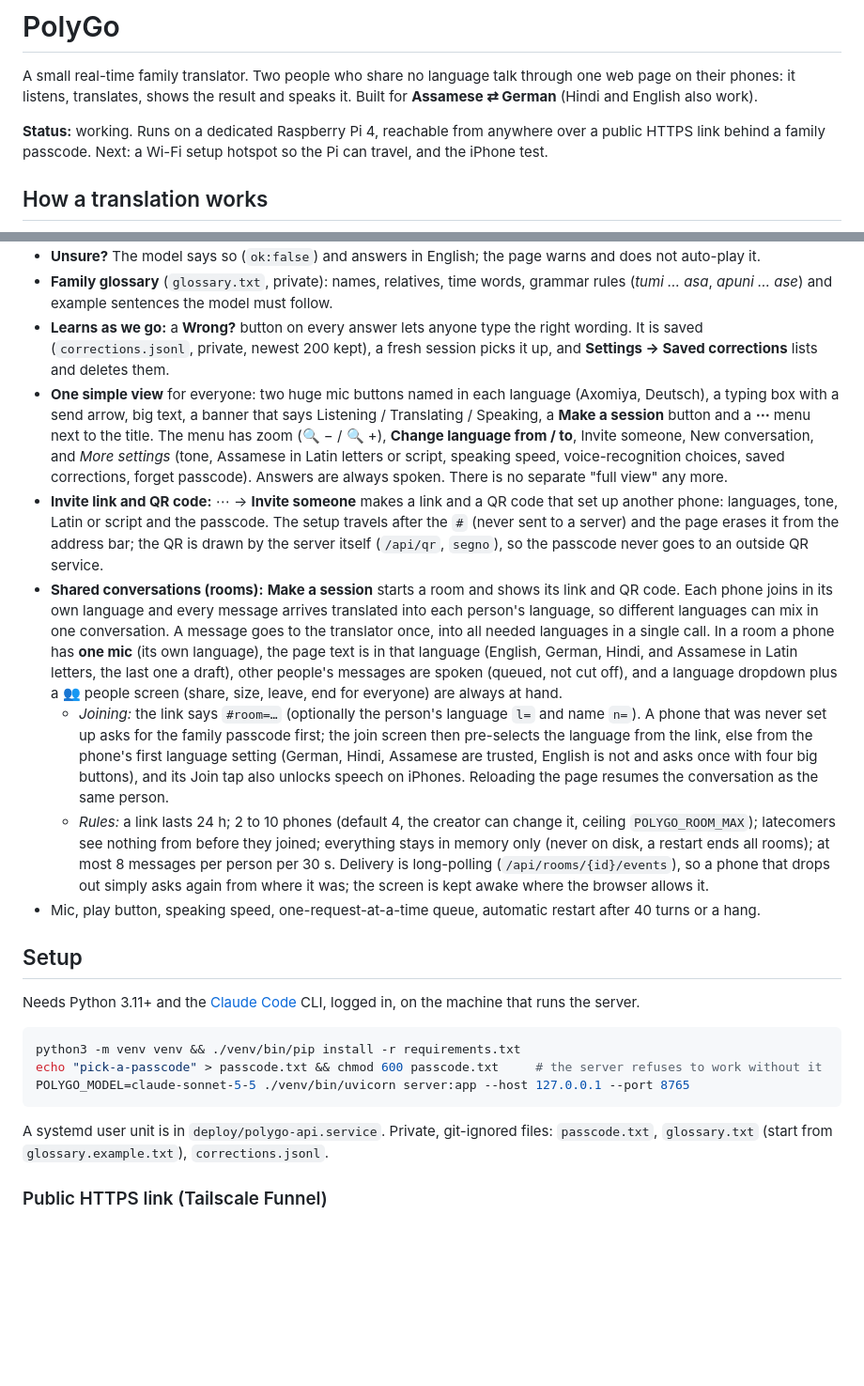
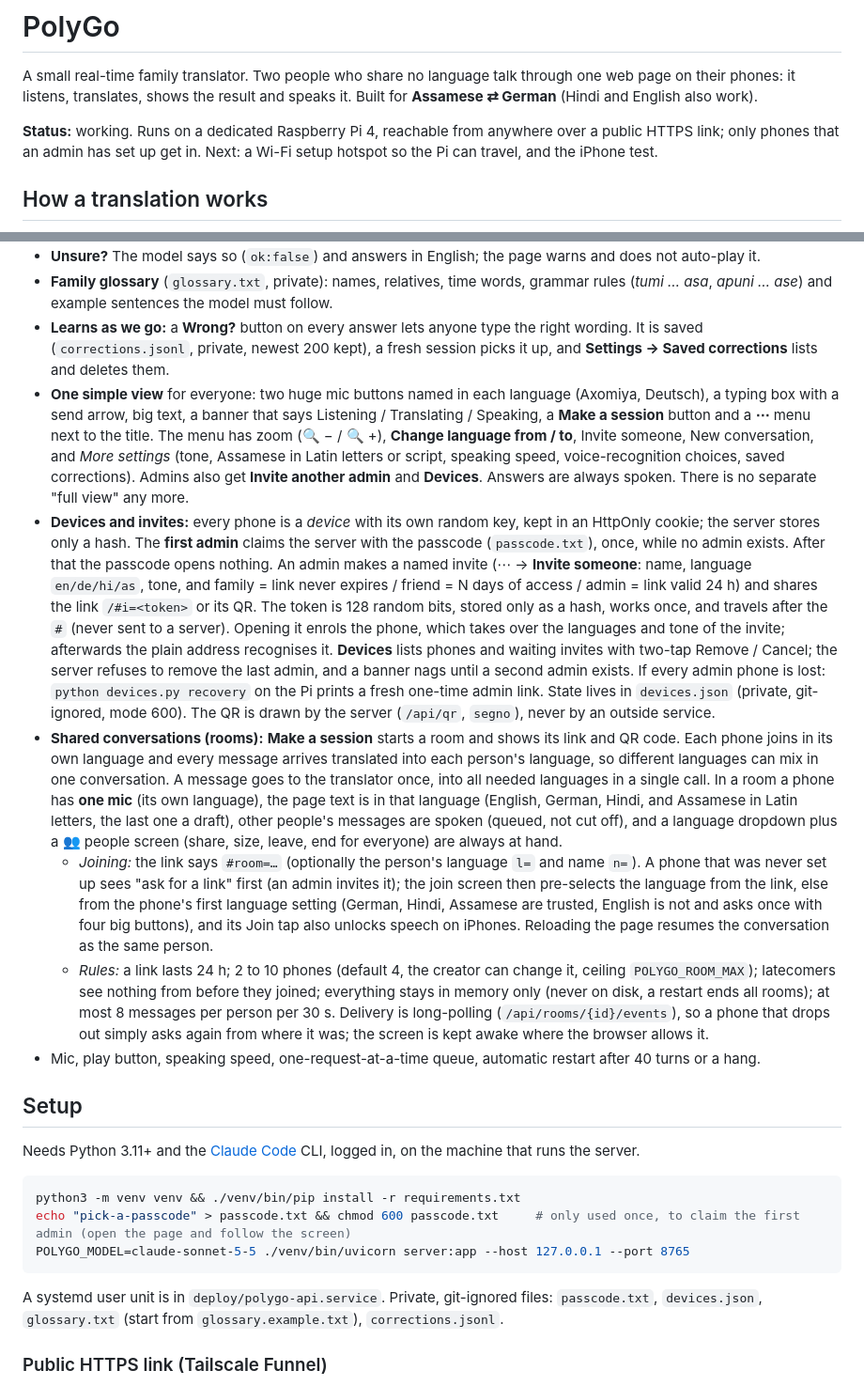
Before and after one commit to bathonSpidey/PolyGo, a Markdown page: README.md, 2 parts joined by grey strips. Shown at 94% size. Drawn GitHub-style; blank space fills up the shorter version.

Commit message:
README: devices, invites and the retired passcode
Co-Authored-By: Claude Sonnet 5.5 <noreply@anthropic.com>

````diff
--- a/README.md
+++ b/README.md
@@ -2,7 +2,7 @@
 
 A small real-time family translator. Two people who share no language talk through one web page on their phones: it listens, translates, shows the result and speaks it. Built for **Assamese ⇄ German** (Hindi and English also work).
 
-**Status:** working. Runs on a dedicated Raspberry Pi 4, reachable from anywhere over a public HTTPS link behind a family passcode. Next: a Wi-Fi setup hotspot so the Pi can travel, and the iPhone test.
+**Status:** working. Runs on a dedicated Raspberry Pi 4, reachable from anywhere over a public HTTPS link; only phones that an admin has set up get in. Next: a Wi-Fi setup hotspot so the Pi can travel, and the iPhone test.
 
 ## How a translation works
 
@@ -40,10 +40,10 @@ flowchart LR
 - **Unsure?** The model says so (`ok:false`) and answers in English; the page warns and does not auto-play it.
 - **Family glossary** (`glossary.txt`, private): names, relatives, time words, grammar rules (*tumi … asa*, *apuni … ase*) and example sentences the model must follow.
 - **Learns as we go:** a **Wrong?** button on every answer lets anyone type the right wording. It is saved (`corrections.jsonl`, private, newest 200 kept), a fresh session picks it up, and **Settings → Saved corrections** lists and deletes them.
-- **One simple view** for everyone: two huge mic buttons named in each language (Axomiya, Deutsch), a typing box with a send arrow, big text, a banner that says Listening / Translating / Speaking, a **Make a session** button and a **⋯** menu next to the title. The menu has zoom (🔍 − / 🔍 +), **Change language from / to**, Invite someone, New conversation, and *More settings* (tone, Assamese in Latin letters or script, speaking speed, voice-recognition choices, saved corrections, forget passcode). Answers are always spoken. There is no separate "full view" any more.
-- **Invite link and QR code:** ⋯ → **Invite someone** makes a link and a QR code that set up another phone: languages, tone, Latin or script and the passcode. The setup travels after the `#` (never sent to a server) and the page erases it from the address bar; the QR is drawn by the server itself (`/api/qr`, `segno`), so the passcode never goes to an outside QR service.
+- **One simple view** for everyone: two huge mic buttons named in each language (Axomiya, Deutsch), a typing box with a send arrow, big text, a banner that says Listening / Translating / Speaking, a **Make a session** button and a **⋯** menu next to the title. The menu has zoom (🔍 − / 🔍 +), **Change language from / to**, Invite someone, New conversation, and *More settings* (tone, Assamese in Latin letters or script, speaking speed, voice-recognition choices, saved corrections). Admins also get **Invite another admin** and **Devices**. Answers are always spoken. There is no separate "full view" any more.
+- **Devices and invites:** every phone is a *device* with its own random key, kept in an HttpOnly cookie; the server stores only a hash. The **first admin** claims the server with the passcode (`passcode.txt`), once, while no admin exists. After that the passcode opens nothing. An admin makes a named invite (⋯ → **Invite someone**: name, language `en/de/hi/as`, tone, and family = link never expires / friend = N days of access / admin = link valid 24 h) and shares the link `/#i=<token>` or its QR. The token is 128 random bits, stored only as a hash, works once, and travels after the `#` (never sent to a server). Opening it enrols the phone, which takes over the languages and tone of the invite; afterwards the plain address recognises it. **Devices** lists phones and waiting invites with two-tap Remove / Cancel; the server refuses to remove the last admin, and a banner nags until a second admin exists. If every admin phone is lost: `python devices.py recovery` on the Pi prints a fresh one-time admin link. State lives in `devices.json` (private, git-ignored, mode 600). The QR is drawn by the server (`/api/qr`, `segno`), never by an outside service.
 - **Shared conversations (rooms):** **Make a session** starts a room and shows its link and QR code. Each phone joins in its own language and every message arrives translated into each person's language, so different languages can mix in one conversation. A message goes to the translator once, into all needed languages in a single call. In a room a phone has **one mic** (its own language), the page text is in that language (English, German, Hindi, and Assamese in Latin letters, the last one a draft), other people's messages are spoken (queued, not cut off), and a language dropdown plus a 👥 people screen (share, size, leave, end for everyone) are always at hand.
-  - *Joining:* the link says `#room=…` (optionally the person's language `l=` and name `n=`). A phone that was never set up asks for the family passcode first; the join screen then pre-selects the language from the link, else from the phone's first language setting (German, Hindi, Assamese are trusted, English is not and asks once with four big buttons), and its Join tap also unlocks speech on iPhones. Reloading the page resumes the conversation as the same person.
+  - *Joining:* the link says `#room=…` (optionally the person's language `l=` and name `n=`). A phone that was never set up sees "ask for a link" first (an admin invites it); the join screen then pre-selects the language from the link, else from the phone's first language setting (German, Hindi, Assamese are trusted, English is not and asks once with four big buttons), and its Join tap also unlocks speech on iPhones. Reloading the page resumes the conversation as the same person.
   - *Rules:* a link lasts 24 h; 2 to 10 phones (default 4, the creator can change it, ceiling `POLYGO_ROOM_MAX`); latecomers see nothing from before they joined; everything stays in memory only (never on disk, a restart ends all rooms); at most 8 messages per person per 30 s. Delivery is long-polling (`/api/rooms/{id}/events`), so a phone that drops out simply asks again from where it was; the screen is kept awake where the browser allows it.
 - Mic, play button, speaking speed, one-request-at-a-time queue, automatic restart after 40 turns or a hang.
 
@@ -53,11 +53,11 @@ Needs Python 3.11+ and the [Claude Code](https://claude.com/claude-code) CLI, lo
 
 ```bash
 python3 -m venv venv && ./venv/bin/pip install -r requirements.txt
-echo "pick-a-passcode" > passcode.txt && chmod 600 passcode.txt     # the server refuses to work without it
+echo "pick-a-passcode" > passcode.txt && chmod 600 passcode.txt     # only used once, to claim the first admin (open the page and follow the screen)
 POLYGO_MODEL=claude-sonnet-5-5 ./venv/bin/uvicorn server:app --host 127.0.0.1 --port 8765
 ```
 
-A systemd user unit is in `deploy/polygo-api.service`. Private, git-ignored files: `passcode.txt`, `glossary.txt` (start from `glossary.example.txt`), `corrections.jsonl`.
+A systemd user unit is in `deploy/polygo-api.service`. Private, git-ignored files: `passcode.txt`, `devices.json`, `glossary.txt` (start from `glossary.example.txt`), `corrections.jsonl`.
 
 ### Public HTTPS link (Tailscale Funnel)
 
````
Also changed, not shown: other parts of README.md (+5 -5 lines).
